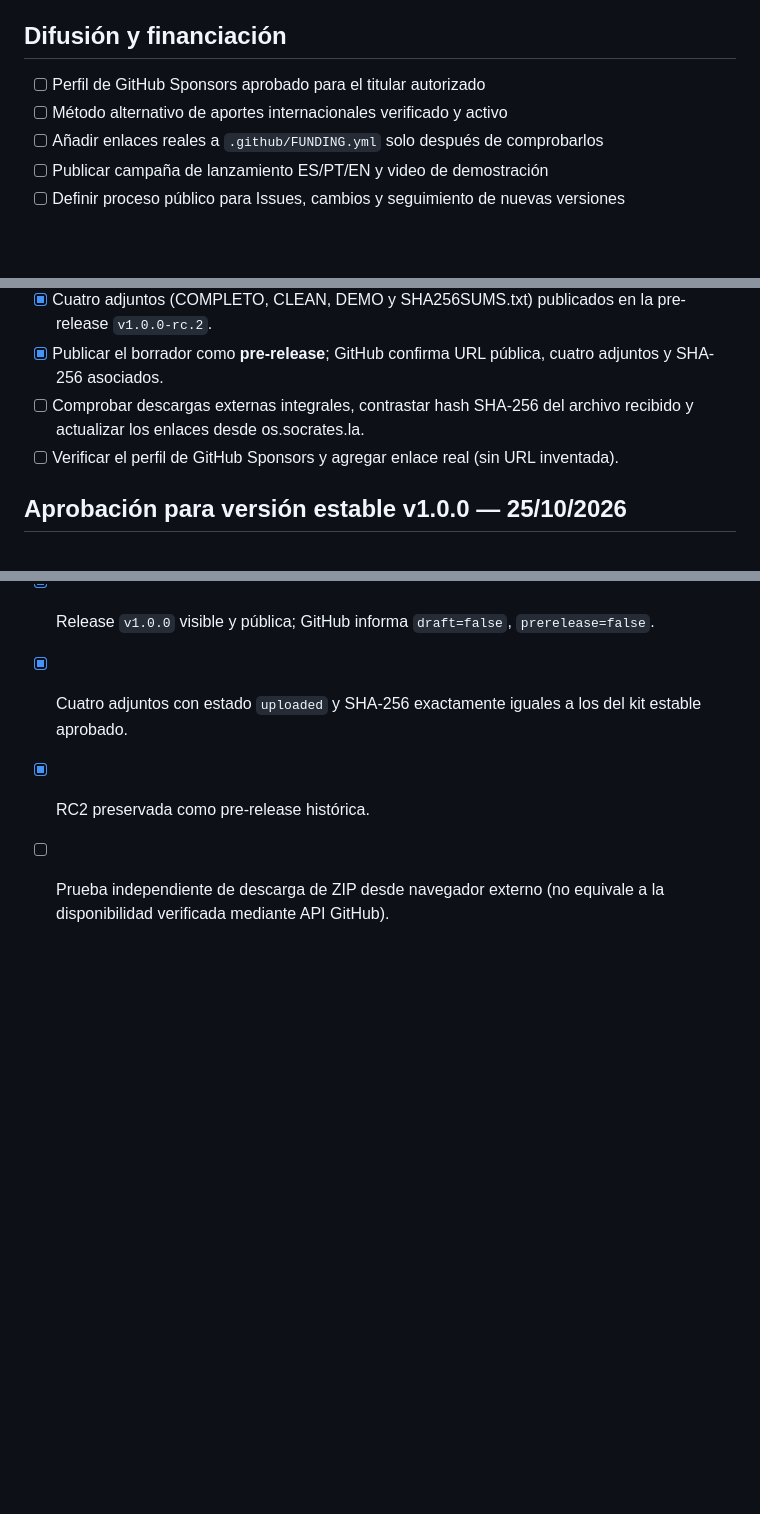
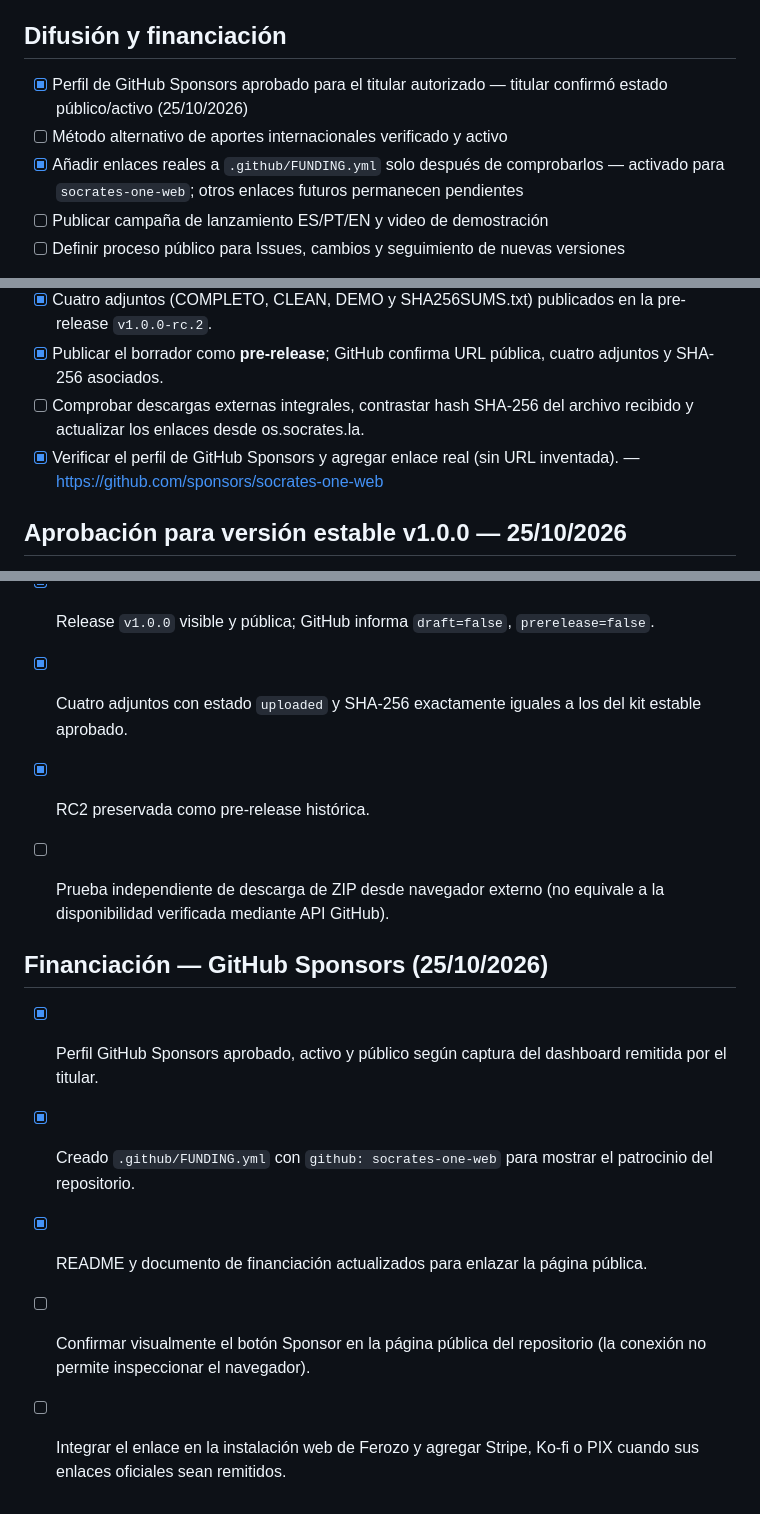
Before and after one commit to socrates-one-web/one-hub, a Markdown page: RELEASE_CHECKLIST.md, 3 parts joined by grey strips. Rendered like a GitHub page; blank space fills up the shorter version.

Commit message:
docs: register active GitHub Sponsors and funding.yml configuration

```diff
--- a/RELEASE_CHECKLIST.md
+++ b/RELEASE_CHECKLIST.md
@@ -67,9 +67,9 @@
 - [ ] Hacer instalación de prueba desde el mismo ZIP que recibirá la comunidad
 
 ## Difusión y financiación
-- [ ] Perfil de GitHub Sponsors aprobado para el titular autorizado
+- [x] Perfil de GitHub Sponsors aprobado para el titular autorizado — titular confirmó estado público/activo (25/10/2026)
 - [ ] Método alternativo de aportes internacionales verificado y activo
-- [ ] Añadir enlaces reales a `.github/FUNDING.yml` solo después de comprobarlos
+- [x] Añadir enlaces reales a `.github/FUNDING.yml` solo después de comprobarlos — activado para `socrates-one-web`; otros enlaces futuros permanecen pendientes
 - [ ] Publicar campaña de lanzamiento ES/PT/EN y video de demostración
 - [ ] Definir proceso público para Issues, cambios y seguimiento de nuevas versiones
 
@@ -81,7 +81,7 @@
 - [x] Cuatro adjuntos (COMPLETO, CLEAN, DEMO y SHA256SUMS.txt) publicados en la pre-release `v1.0.0-rc.2`.
 - [x] Publicar el borrador como **pre-release**; GitHub confirma URL pública, cuatro adjuntos y SHA-256 asociados.
 - [ ] Comprobar descargas externas integrales, contrastar hash SHA-256 del archivo recibido y actualizar los enlaces desde os.socrates.la.
-- [ ] Verificar el perfil de GitHub Sponsors y agregar enlace real (sin URL inventada).
+- [x] Verificar el perfil de GitHub Sponsors y agregar enlace real (sin URL inventada). — https://github.com/sponsors/socrates-one-web
 
 ## Aprobación para versión estable v1.0.0 — 25/10/2026
 - [x] Seguridad, privacidad y controles de acceso: resueltos conforme a confirmación expresa del titular.
@@ -99,3 +99,11 @@ Detalles y checksums en [Preparación v1.0.0](docs/PREPARACION_V1.0.0_ESTABLE.md
 - [x] Cuatro adjuntos con estado `uploaded` y SHA-256 exactamente iguales a los del kit estable aprobado.
 - [x] RC2 preservada como pre-release histórica.
 - [ ] Prueba independiente de descarga de ZIP desde navegador externo (no equivale a la disponibilidad verificada mediante API GitHub).
+
+
+## Financiación — GitHub Sponsors (25/10/2026)
+- [x] Perfil GitHub Sponsors aprobado, activo y público según captura del dashboard remitida por el titular.
+- [x] Creado `.github/FUNDING.yml` con `github: socrates-one-web` para mostrar el patrocinio del repositorio.
+- [x] README y documento de financiación actualizados para enlazar la página pública.
+- [ ] Confirmar visualmente el botón Sponsor en la página pública del repositorio (la conexión no permite inspeccionar el navegador).
+- [ ] Integrar el enlace en la instalación web de Ferozo y agregar Stripe, Ko-fi o PIX cuando sus enlaces oficiales sean remitidos.
```
